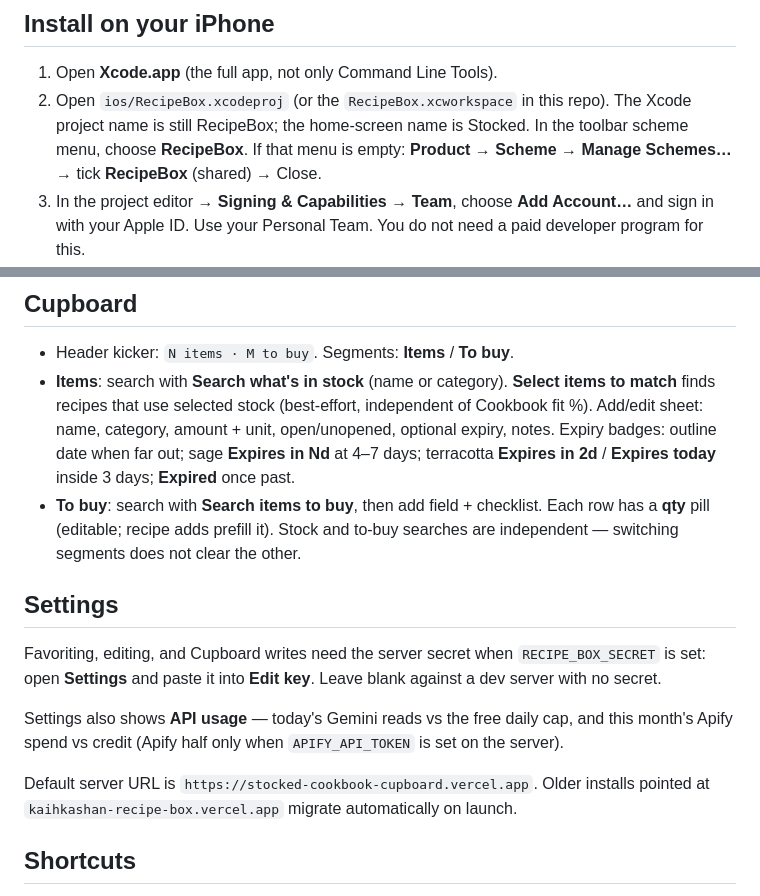
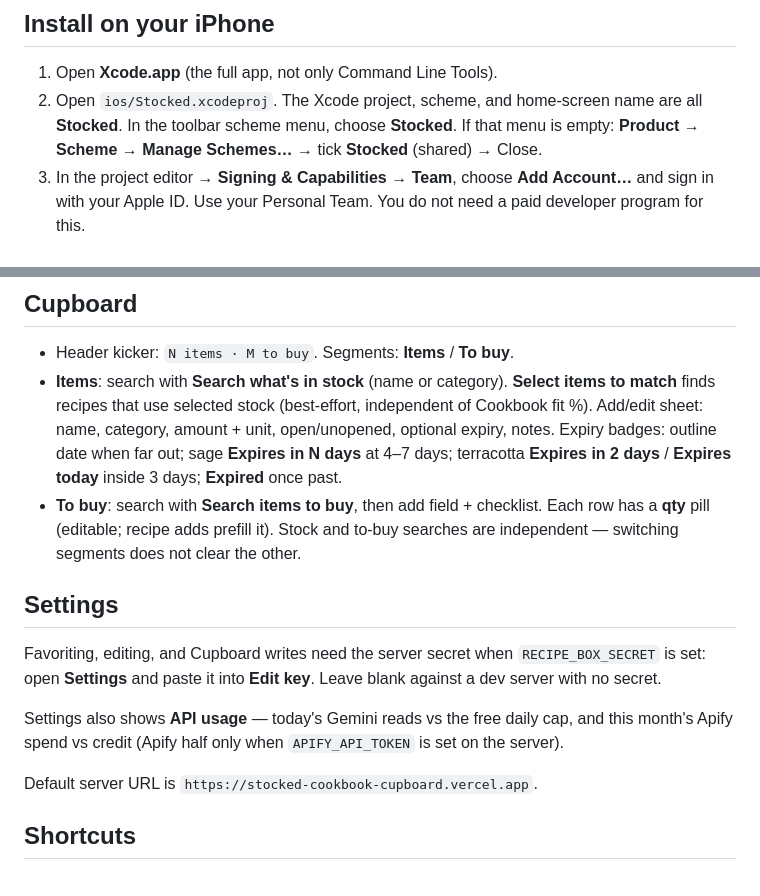
Before and after one commit to Kaihkashan1/stocked, a Markdown page: ios/README.md, 2 parts joined by grey strips. GitHub-like rendering.

```diff
--- a/ios/README.md
+++ b/ios/README.md
@@ -16,7 +16,7 @@ Those are separate on purpose. Marking ingredients on the Cookbook list does **n
 ## Install on your iPhone
 
 1. Open **Xcode.app** (the full app, not only Command Line Tools).
-2. Open `ios/RecipeBox.xcodeproj` (or the `RecipeBox.xcworkspace` in this repo). The Xcode project name is still RecipeBox; the home-screen name is Stocked. In the toolbar scheme menu, choose **RecipeBox**. If that menu is empty: **Product → Scheme → Manage Schemes…** → tick **RecipeBox** (shared) → Close.
+2. Open `ios/Stocked.xcodeproj`. The Xcode project, scheme, and home-screen name are all **Stocked**. In the toolbar scheme menu, choose **Stocked**. If that menu is empty: **Product → Scheme → Manage Schemes…** → tick **Stocked** (shared) → Close.
 3. In the project editor → **Signing & Capabilities** → **Team**, choose **Add Account…** and sign in with your Apple ID. Use your Personal Team. You do not need a paid developer program for this.
 4. Plug in the iPhone, unlock it, and tap **Trust** if asked. On the phone: **Settings → Privacy & Security → Developer Mode** (iOS 16+) if Xcode asks you to enable it.
 5. In the Xcode toolbar, pick your iPhone as the run destination, then press **Run**.
@@ -42,7 +42,7 @@ The Home Screen icon is the book-over-shelf mark in `Assets.xcassets`. If an ins
 ## Cupboard
 
 - Header kicker: `N items · M to buy`. Segments: **Items** / **To buy**.
-- **Items**: search with **Search what's in stock** (name or category). **Select items to match** finds recipes that use selected stock (best-effort, independent of Cookbook fit %). Add/edit sheet: name, category, amount + unit, open/unopened, optional expiry, notes. Expiry badges: outline date when far out; sage **Expires in Nd** at 4–7 days; terracotta **Expires in 2d** / **Expires today** inside 3 days; **Expired** once past.
+- **Items**: search with **Search what's in stock** (name or category). **Select items to match** finds recipes that use selected stock (best-effort, independent of Cookbook fit %). Add/edit sheet: name, category, amount + unit, open/unopened, optional expiry, notes. Expiry badges: outline date when far out; sage **Expires in N days** at 4–7 days; terracotta **Expires in 2 days** / **Expires today** inside 3 days; **Expired** once past.
 - **To buy**: search with **Search items to buy**, then add field + checklist. Each row has a **qty** pill (editable; recipe adds prefill it). Stock and to-buy searches are independent — switching segments does not clear the other.
 
 ## Settings
@@ -51,7 +51,7 @@ Favoriting, editing, and Cupboard writes need the server secret when `RECIPE_BOX
 
 Settings also shows **API usage** — today's Gemini reads vs the free daily cap, and this month's Apify spend vs credit (Apify half only when `APIFY_API_TOKEN` is set on the server).
 
-Default server URL is `https://stocked-cookbook-cupboard.vercel.app`. Older installs pointed at `kaihkashan-recipe-box.vercel.app` migrate automatically on launch.
+Default server URL is `https://stocked-cookbook-cupboard.vercel.app`.
 
 ## Shortcuts
 
```
Also changed, not shown: README.md (+5 -5 lines), design_handoff_recipe_box/README.md (+1 -1 lines).
